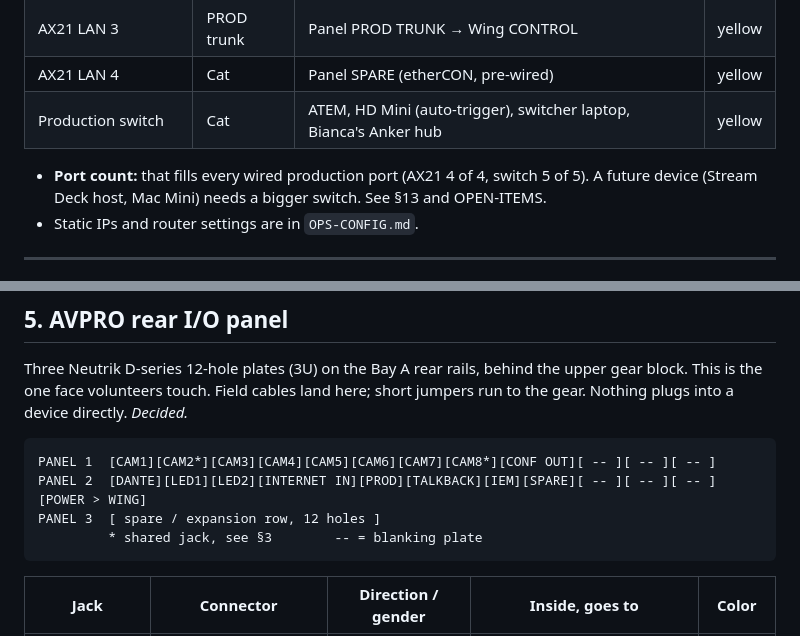
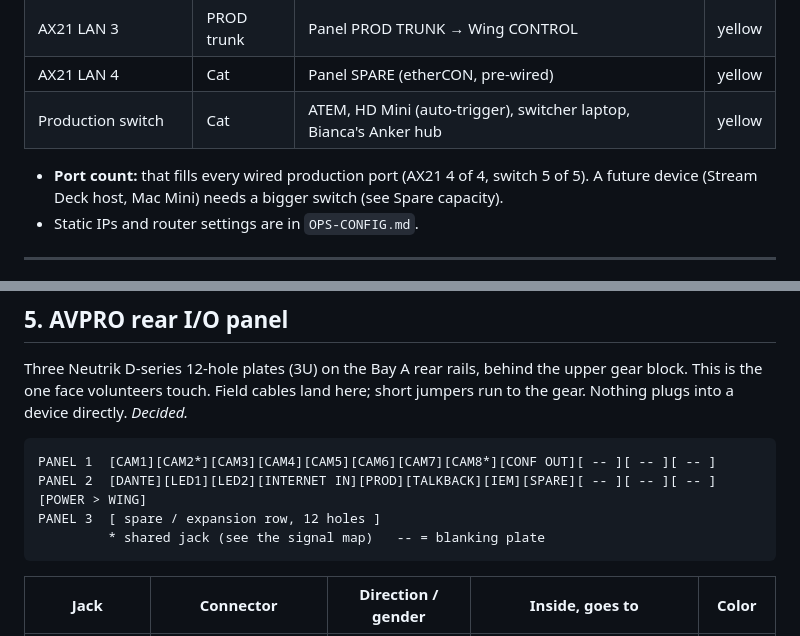
Before and after one commit to samholub/elim-avpro-production-station, a Markdown page: build/BUILD-SPEC.md, 2 parts joined by grey strips. Rendered like a GitHub page.

````diff
--- a/build/BUILD-SPEC.md
+++ b/build/BUILD-SPEC.md
@@ -91,7 +91,7 @@
 | AX21 LAN 4 | Cat | Panel SPARE (etherCON, pre-wired) | yellow |
 | Production switch | Cat | ATEM, HD Mini (auto-trigger), switcher laptop, Bianca's Anker hub | yellow |
 
-- **Port count:** that fills every wired production port (AX21 4 of 4, switch 5 of 5). A future device (Stream Deck host, Mac Mini) needs a bigger switch. See §13 and OPEN-ITEMS.
+- **Port count:** that fills every wired production port (AX21 4 of 4, switch 5 of 5). A future device (Stream Deck host, Mac Mini) needs a bigger switch (see Spare capacity).
 - Static IPs and router settings are in `OPS-CONFIG.md`.
 <!-- /matt -->
 
@@ -166,7 +166,7 @@ Three Neutrik D-series 12-hole plates (3U) on the Bay A rear rails, behind the u
 PANEL 1  [CAM1][CAM2*][CAM3][CAM4][CAM5][CAM6][CAM7][CAM8*][CONF OUT][ -- ][ -- ][ -- ]
 PANEL 2  [DANTE][LED1][LED2][INTERNET IN][PROD][TALKBACK][IEM][SPARE][ -- ][ -- ][ -- ][POWER > WING]
 PANEL 3  [ spare / expansion row, 12 holes ]
-         * shared jack, see §3        -- = blanking plate
+         * shared jack (see the signal map)   -- = blanking plate
 ```
 
 | Jack | Connector | Direction / gender | Inside, goes to | Color |
````
Also changed, not shown: build/BACKLOG.md (+2 -1 lines), build/OPEN-ITEMS.md (+4 -3 lines), matt/MATT-PACK.md (added, +258 -0 lines), matt/ELIM-layout.png (added), matt/rack-layout.png (added), 4 other files.
